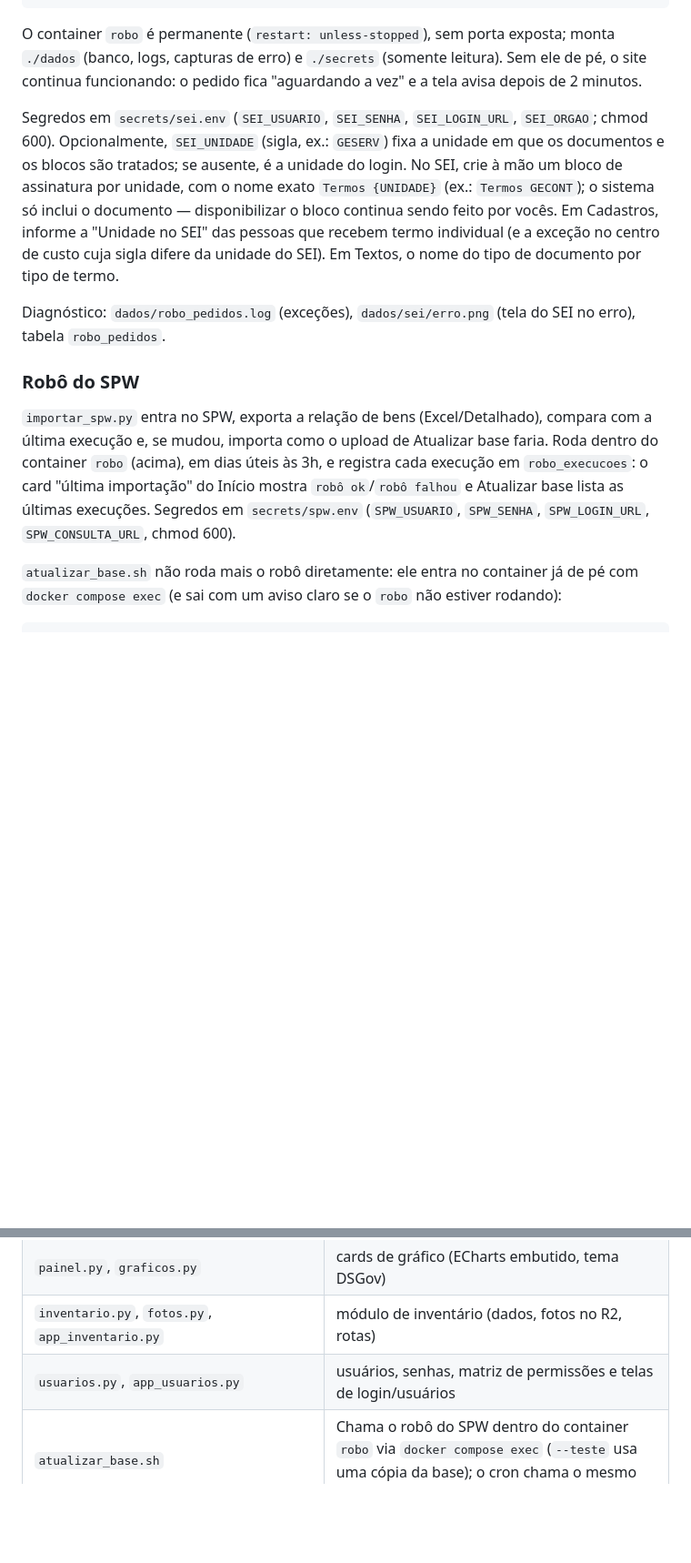
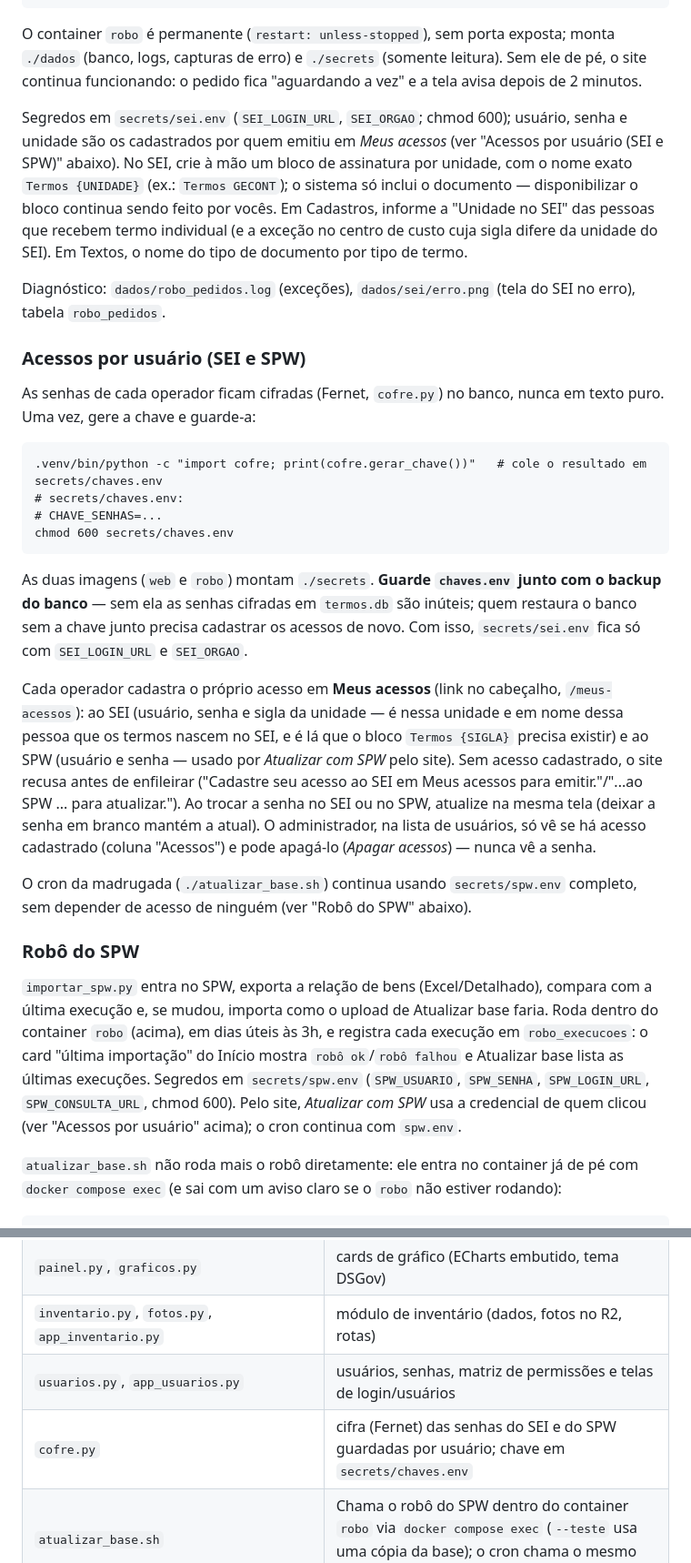
Before and after one commit to ToNiauM/termos-responsabilidade, a Markdown page: README.md, 2 parts joined by grey strips. Shown at 91% size. Rendered like a GitHub page; blank space fills up the shorter version.

Commit message:
docs: README dos acessos por usuário (SEI e SPW)
Nova seção "Acessos por usuário (SEI e SPW)": gerar/guardar a chave do
cofre, guardá-la junto com o backup do banco, secrets/sei.env agora só
com SEI_LOGIN_URL/SEI_ORGAO, cadastro em Meus acessos (SEI e SPW) e o
que o administrador vê. Ajusta "Emissão no SEI" (sem SEI_USUARIO/
SEI_SENHA/SEI_UNIDADE), "Robô do SPW" (site usa a credencial de quem
clicou; cron continua com spw.env) e adiciona cofre.py à tabela de
Arquivos.

```diff
--- a/README.md
+++ b/README.md
@@ -184,9 +184,8 @@ O container `robo` é permanente (`restart: unless-stopped`), sem porta exposta;
 capturas de erro) e `./secrets` (somente leitura). Sem ele de pé, o site continua funcionando: o pedido fica
 "aguardando a vez" e a tela avisa depois de 2 minutos.
 
-Segredos em `secrets/sei.env` (`SEI_USUARIO`, `SEI_SENHA`, `SEI_LOGIN_URL`, `SEI_ORGAO`; chmod 600). Opcionalmente,
-`SEI_UNIDADE` (sigla, ex.: `GESERV`) fixa a unidade em que os documentos e os blocos são tratados; se ausente, é a
-unidade do login. No SEI, crie à mão
+Segredos em `secrets/sei.env` (`SEI_LOGIN_URL`, `SEI_ORGAO`; chmod 600); usuário, senha e unidade são os cadastrados
+por quem emitiu em *Meus acessos* (ver "Acessos por usuário (SEI e SPW)" abaixo). No SEI, crie à mão
 um bloco de assinatura por unidade, com o nome exato `Termos {UNIDADE}` (ex.: `Termos GECONT`); o sistema só inclui o
 documento — disponibilizar o bloco continua sendo feito por vocês. Em Cadastros, informe a "Unidade no SEI" das pessoas
 que recebem termo individual (e a exceção no centro de custo cuja sigla difere da unidade do SEI). Em Textos, o nome do
@@ -194,13 +193,39 @@ tipo de documento por tipo de termo.
 
 Diagnóstico: `dados/robo_pedidos.log` (exceções), `dados/sei/erro.png` (tela do SEI no erro), tabela `robo_pedidos`.
 
+### Acessos por usuário (SEI e SPW)
+
+As senhas de cada operador ficam cifradas (Fernet, `cofre.py`) no banco, nunca em texto puro. Uma vez, gere a
+chave e guarde-a:
+
+    .venv/bin/python -c "import cofre; print(cofre.gerar_chave())"   # cole o resultado em secrets/chaves.env
+    # secrets/chaves.env:
+    # CHAVE_SENHAS=...
+    chmod 600 secrets/chaves.env
+
+As duas imagens (`web` e `robo`) montam `./secrets`. **Guarde `chaves.env` junto com o backup do banco** — sem
+ela as senhas cifradas em `termos.db` são inúteis; quem restaura o banco sem a chave junto precisa cadastrar os
+acessos de novo. Com isso, `secrets/sei.env` fica só com `SEI_LOGIN_URL` e `SEI_ORGAO`.
+
+Cada operador cadastra o próprio acesso em **Meus acessos** (link no cabeçalho, `/meus-acessos`): ao SEI (usuário,
+senha e sigla da unidade — é nessa unidade e em nome dessa pessoa que os termos nascem no SEI, e é lá que o bloco
+`Termos {SIGLA}` precisa existir) e ao SPW (usuário e senha — usado por *Atualizar com SPW* pelo site). Sem acesso
+cadastrado, o site recusa antes de enfileirar ("Cadastre seu acesso ao SEI em Meus acessos para emitir."/"...ao SPW
+... para atualizar."). Ao trocar a senha no SEI ou no SPW, atualize na mesma tela (deixar a senha em branco mantém
+a atual). O administrador, na lista de usuários, só vê se há acesso cadastrado (coluna "Acessos") e pode apagá-lo
+(*Apagar acessos*) — nunca vê a senha.
+
+O cron da madrugada (`./atualizar_base.sh`) continua usando `secrets/spw.env` completo, sem depender de acesso de
+ninguém (ver "Robô do SPW" abaixo).
+
 ### Robô do SPW
 
 `importar_spw.py` entra no SPW, exporta a relação de bens (Excel/Detalhado), compara com a última execução e,
 se mudou, importa como o upload de Atualizar base faria. Roda dentro do container `robo` (acima), em dias úteis
 às 3h, e registra cada execução em `robo_execucoes`: o card "última importação" do Início mostra `robô ok`/`robô
 falhou` e Atualizar base lista as últimas execuções. Segredos em `secrets/spw.env` (`SPW_USUARIO`, `SPW_SENHA`,
-`SPW_LOGIN_URL`, `SPW_CONSULTA_URL`, chmod 600).
+`SPW_LOGIN_URL`, `SPW_CONSULTA_URL`, chmod 600). Pelo site, *Atualizar com SPW* usa a credencial de quem clicou
+(ver "Acessos por usuário" acima); o cron continua com `spw.env`.
 
 `atualizar_base.sh` não roda mais o robô diretamente: ele entra no container já de pé com `docker compose exec`
 (e sai com um aviso claro se o `robo` não estiver rodando):
@@ -241,6 +266,7 @@ estão fixas no `Dockerfile`), mas os scripts de spike em `docs/superpowers/note
 | `painel.py`, `graficos.py` | cards de gráfico (ECharts embutido, tema DSGov) |
 | `inventario.py`, `fotos.py`, `app_inventario.py` | módulo de inventário (dados, fotos no R2, rotas) |
 | `usuarios.py`, `app_usuarios.py` | usuários, senhas, matriz de permissões e telas de login/usuários |
+| `cofre.py` | cifra (Fernet) das senhas do SEI e do SPW guardadas por usuário; chave em `secrets/chaves.env` |
 | `atualizar_base.sh` | Chama o robô do SPW dentro do container `robo` via `docker compose exec` (`--teste` usa uma cópia da base); o cron chama o mesmo script |
 | `importar_spw.py` | Robô do SPW: exporta, converte e importa os bens (roda no container `robo`, por cron) |
 | `requirements-robo.txt` | Não é usado pela imagem `robo` (dependências fixas no `Dockerfile`); ainda serve os scripts de spike em `docs/superpowers/notes/` |
```
